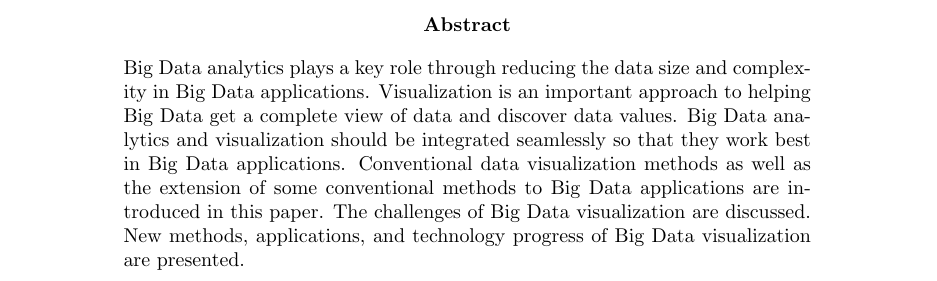
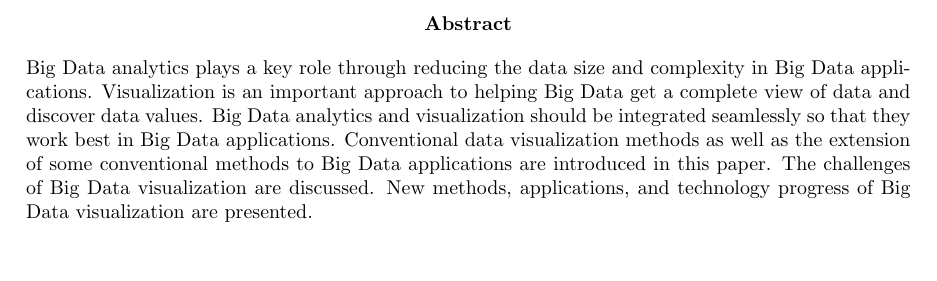
Before and after one commit to sreerajkksd/Bigdata-visualization-latex, a LaTeX thesis (main.tex): part of page 1 of 28 before the commit and part of page 1 of 23 after it, cut so that both start at the same text, the shorter picture padded with empty space. Compiled offline with pdfLaTeX.

Commit message:
margin setup

```diff
--- a/main.tex
+++ b/main.tex
@@ -1,6 +1,10 @@
 \documentclass[]{report}
 \usepackage{graphicx}
 \usepackage{afterpage}
+\usepackage[a4paper,left=30mm,
+right=24mm,
+top=24mm,
+bottom=24mm,]{geometry}
 \graphicspath{ {images/} }
 
 % Title Page
```
Also changed, not shown: main.pdf.
